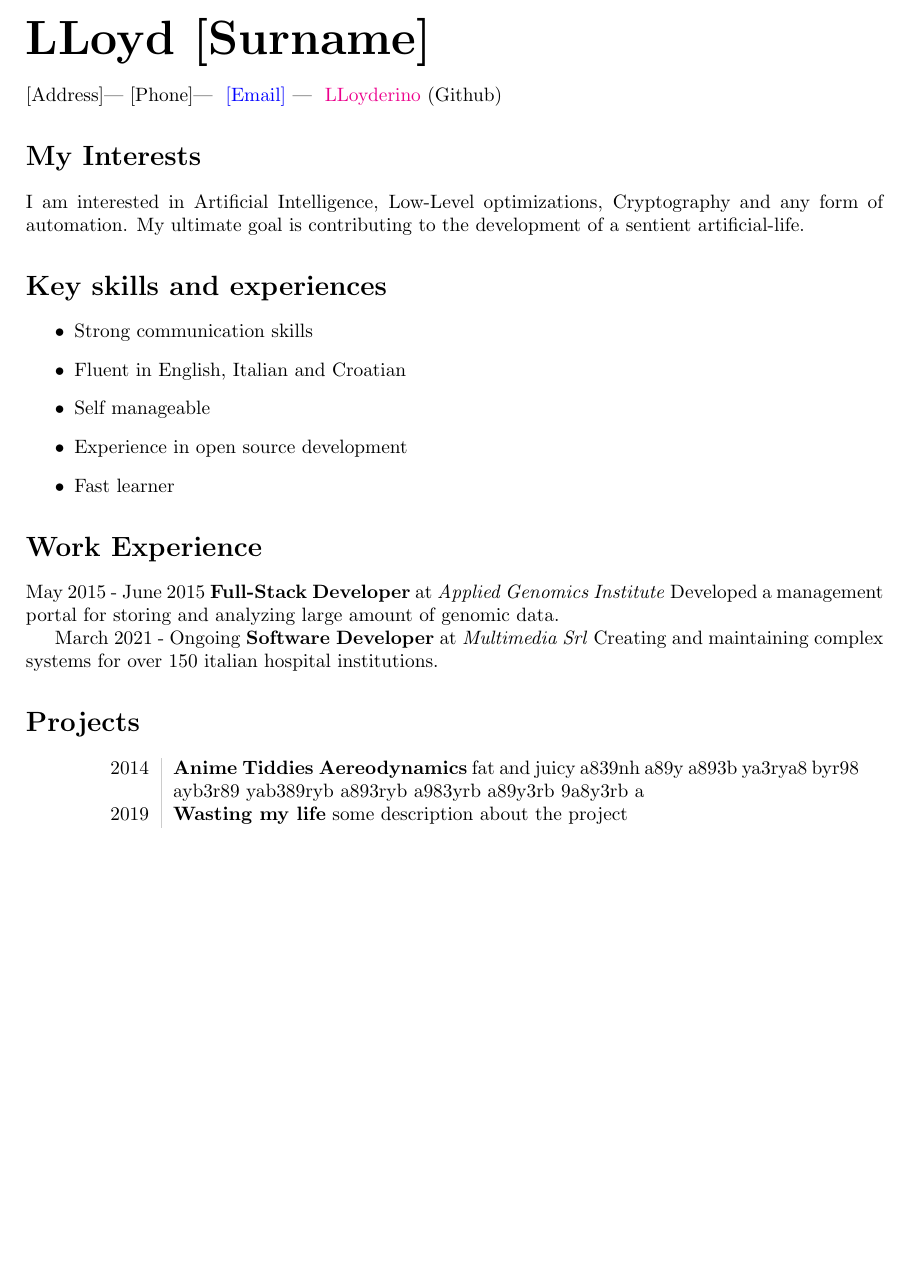
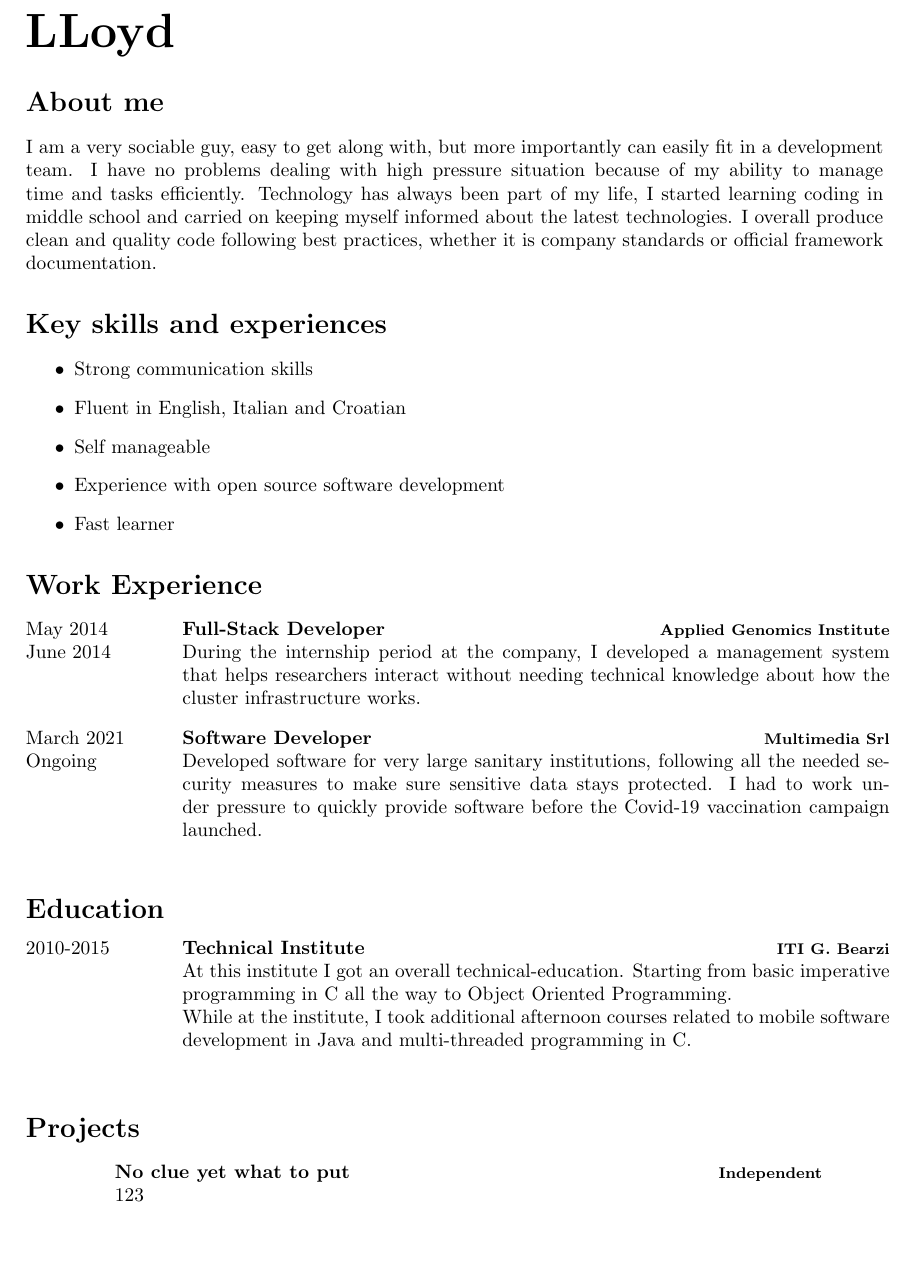
Before and after one commit to LLoyderino/Curriculum-Vitae, a LaTeX CV (main.tex, which reads private_info.tex, sections/about_me.tex, sections/education.tex): part of the page, cut so that both start at the same text, the shorter picture padded with empty space. Compiled offline with pdfLaTeX.

Commit message:
overall restyle and more data

```diff
--- a/main.tex
+++ b/main.tex
@@ -6,10 +6,11 @@
 \begin{document}
 % Heading
 \maketitle
-\Address | \Phone | \Email | \Github
+%\Address | \Phone | \Email | \Github
 % document
 \input{sections/about_me}
 \input{sections/skills}
 \input{sections/experience}
+\input{sections/education}
 \input{sections/projects}
 \end{document}
--- a/private_info.tex
+++ b/private_info.tex
@@ -1,5 +1,5 @@
 \newcommand\Name{LLoyd}
-\newcommand\Surname{[Surname]}
+\newcommand\Surname{}
 \newcommand\Address{[Address]}
 \newcommand\Phone{[Phone]}
 \newcommand\Email{
--- a/sections/about_me.tex
+++ b/sections/about_me.tex
@@ -1,3 +1,5 @@
-\section*{My Interests}
-I am interested in Artificial Intelligence, Low-Level optimizations, Cryptography and any form of automation.
-My ultimate goal is contributing to the development of a sentient artificial-life.
+\section*{About me}
+I am a very sociable guy, easy to get along with, but more importantly can easily fit in a development team.
+I have no problems dealing with high pressure situation because of my ability to manage time and tasks efficiently.
+Technology has always been part of my life, I started learning coding in middle school and carried on keeping myself informed about the latest technologies.
+I overall produce clean and quality code following best practices, whether it is company standards or official framework documentation.
--- /dev/null
+++ b/sections/education.tex
@@ -0,0 +1,9 @@
+\section*{Education}
+\begin{entrylist}
+  \entry
+    {2010-2015}
+    {Technical Institute}
+    {ITI G. Bearzi}
+    {At this institute I got an overall technical-education. Starting from basic imperative programming in C all the way to Object Oriented Programming.\\
+    While at the institute, I took additional afternoon courses related to mobile software development in Java and multi-threaded programming in C.}
+\end{entrylist}
--- a/sections/experience.tex
+++ b/sections/experience.tex
@@ -1,4 +1,14 @@
 \section*{Work Experience}
-May 2015 - June 2015 \textbf{Full-Stack Developer} at \textit{Applied Genomics Institute} Developed a management portal for storing and analyzing large amount of genomic data.
-
-March 2021 - Ongoing \textbf{Software Developer} at \textit{Multimedia Srl} Creating and maintaining complex systems for over 150 italian hospital institutions.
+\begin{entrylist}
+  \entry
+    {May 2014\\ June 2014}
+    {Full-Stack Developer}
+    {Applied Genomics Institute}
+    {During the internship period at the company, I developed a management system that helps researchers interact without needing technical knowledge about how the cluster infrastructure works.}
+  \entry
+    {March 2021\\ Ongoing}
+    {Software Developer}
+    {Multimedia Srl}
+    {Developed software for very large sanitary institutions, following all the needed security measures to make sure sensitive data stays protected.
+    I had to work under pressure to quickly provide software before the Covid-19 vaccination campaign launched.}
+\end{entrylist}
--- a/sections/projects.tex
+++ b/sections/projects.tex
@@ -1,5 +1,8 @@
 \section*{Projects}
-\begin{tabular}{L!{\VRule}R}
-  2014&\textbf{Anime Tiddies Aereodynamics} fat and juicy a839nh a89y a893b ya3rya8 byr98 ayb3r89 yab389ryb a893ryb a983yrb a89y3rb 9a8y3rb a\\
-  2019&\textbf{Wasting my life} some description about the project
-\end{tabular}
+\begin{entrylist}
+  \entry
+    {}
+    {No clue yet what to put}
+    {Independent}
+    {123}
+\end{entrylist}
--- a/sections/skills.tex
+++ b/sections/skills.tex
@@ -3,6 +3,6 @@
   \item Strong communication skills
   \item Fluent in English, Italian and Croatian
   \item Self manageable
-  \item Experience in open source development
+  \item Experience with open source software development
   \item Fast learner
 \end{itemize}
```
Also changed, not shown: curriculum.cls (+29 -0 lines), LICENSE-DeveloperCV.md (added).
